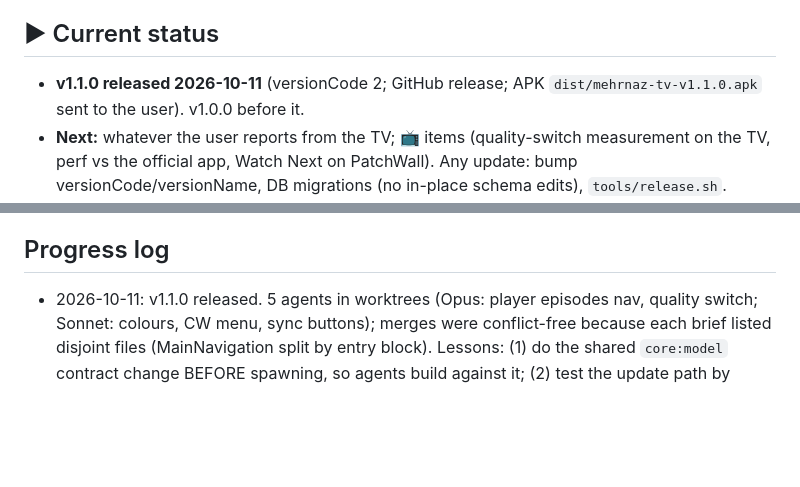
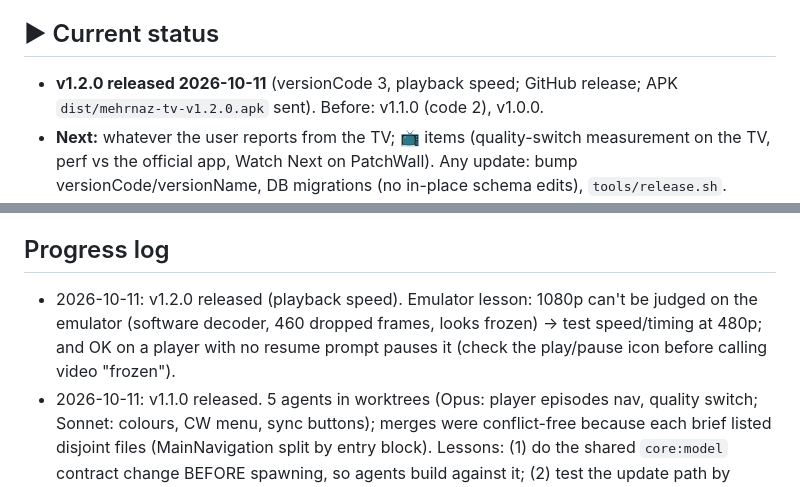
Before and after one commit to rasoulnorouzi/mehrnaz-tv, a Markdown page: MEMORY.md, 2 parts joined by grey strips. Rendered like a GitHub page; blank space fills up the shorter version.

Commit message:
docs: v1.2.0 released (playback speed)
Co-Authored-By: Claude Opus 5.5 <noreply@anthropic.com>

```diff
--- a/MEMORY.md
+++ b/MEMORY.md
@@ -4,7 +4,7 @@ Living memory for this project. Update it at the end of every session or milesto
 Newest entries go at the top of each section. Dates are absolute (YYYY-MM-DD).
 
 ## ▶ Current status
-- **v1.1.0 released 2026-10-11** (versionCode 2; GitHub release; APK `dist/mehrnaz-tv-v1.1.0.apk` sent to the user). v1.0.0 before it.
+- **v1.2.0 released 2026-10-11** (versionCode 3, playback speed; GitHub release; APK `dist/mehrnaz-tv-v1.2.0.apk` sent). Before: v1.1.0 (code 2), v1.0.0.
 - **Next:** whatever the user reports from the TV; 📺 items (quality-switch measurement on the TV, perf vs the official app,
   Watch Next on PatchWall). Any update: bump versionCode/versionName, DB migrations (no in-place schema edits), `tools/release.sh`.
 - **Keep in mind:** the signing key is in `~/.bolboltv/` (back it up); losing it means the user must uninstall to update.
@@ -62,6 +62,7 @@ Newest entries go at the top of each section. Dates are absolute (YYYY-MM-DD).
   an agent team. No corrections so far.
 
 ## Progress log
+- 2026-10-11: v1.2.0 released (playback speed). Emulator lesson: 1080p can't be judged on the emulator (software decoder, 460 dropped frames, looks frozen) → test speed/timing at 480p; and OK on a player with no resume prompt pauses it (check the play/pause icon before calling video "frozen").
 - 2026-10-11: v1.1.0 released. 5 agents in worktrees (Opus: player episodes nav, quality switch; Sonnet: colours, CW menu, sync
   buttons); merges were conflict-free because each brief listed disjoint files (MainNavigation split by entry block).
   Lessons: (1) do the shared `core:model` contract change BEFORE spawning, so agents build against it; (2) test the update path
```
Also changed, not shown: TODO.md (+5 -3 lines).
